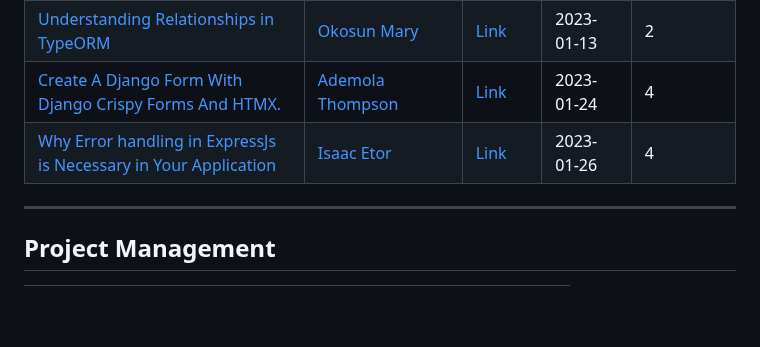
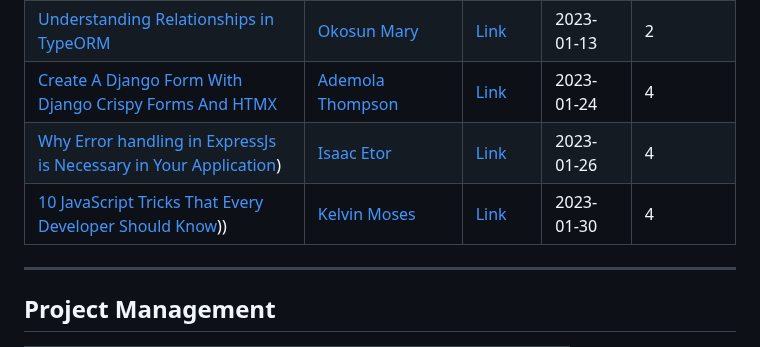
Before and after one commit to Olanetsoft/awesome-article-collection, a Markdown page: README.md, the part around the change. Rendered like a GitHub page; blank space fills up the shorter version.

```diff
--- a/README.md
+++ b/README.md
@@ -264,8 +264,9 @@ Don't know what to write about? or How to start? Generate your next article idea
 | [Building a simple CRUD (create, read, update, delete) application with Laravel](https://mohy.hashnode.dev/building-a-simple-crud-create-read-update-delete-application-with-laravel)  | [Yayah Mohammed](https://twitter.com/devmohy)           | [Link](https://mohy.hashnode.dev/building-a-simple-crud-create-read-update-delete-application-with-laravel)    | 2023-01-14   | 2 |
 | [Building Reusable Components In React Using Tailwind And CVA](https://ubah484.hashnode.dev/building-reusable-components-in-react-using-tailwind-and-cva)  | [Bilal Yusuf](https://twitter.com/ubah_484/)           | [Link](https://ubah484.hashnode.dev/building-reusable-components-in-react-using-tailwind-and-cva)    | 2023-01-13   | 2 |
 | [Understanding Relationships in TypeORM](https://okosunmary.hashnode.dev/understanding-relationships-in-typeorm)  | [Okosun Mary](https://twitter.com/marynoir_)           | [Link](https://okosunmary.hashnode.dev/understanding-relationships-in-typeorm)    | 2023-01-13   | 2 |
-| [Create A Django Form With Django Crispy Forms And HTMX.](https://superhero.hashnode.dev/create-a-django-form-with-django-crispy-forms-and-htmx)  | [Ademola Thompson](https://twitter.com/SuperheroJT)           | [Link](https://superhero.hashnode.dev/create-a-django-form-with-django-crispy-forms-and-htmx)    | 2023-01-24  | 4 |
-| [Why Error handling in ExpressJs is Necessary in Your Application]([https://superhero.hashnode.dev/create-a-django-form-with-django-crispy-forms-and-htmx](https://isaacetor.medium.com/why-error-handling-in-expressjs-is-necessary-in-your-application-672b1f9c4251))  | [Isaac Etor](https://twitter.com/isaacetor)           | [Link]([https://superhero.hashnode.dev/create-a-django-form-with-django-crispy-forms-and-htmx](https://isaacetor.medium.com/why-error-handling-in-expressjs-is-necessary-in-your-application-672b1f9c4251))    | 2023-01-26  | 4 |
+| [Create A Django Form With Django Crispy Forms And HTMX](https://superhero.hashnode.dev/create-a-django-form-with-django-crispy-forms-and-htmx)  | [Ademola Thompson](https://twitter.com/SuperheroJT)           | [Link](https://superhero.hashnode.dev/create-a-django-form-with-django-crispy-forms-and-htmx)    | 2023-01-24  | 4 |
+| [Why Error handling in ExpressJs is Necessary in Your Application](https://isaacetor.medium.com/why-error-handling-in-expressjs-is-necessary-in-your-application-672b1f9c4251))  | [Isaac Etor](https://twitter.com/isaacetor)           | [Link](https://isaacetor.medium.com/why-error-handling-in-expressjs-is-necessary-in-your-application-672b1f9c4251)    | 2023-01-26  | 4 |
+| [10 JavaScript Tricks That Every Developer Should Know](https://iamkelv.hashnode.dev/10-javascript-tricks-that-every-developer-should-know)))  | [Kelvin Moses](https://twitter.com/iam_kelvinjnr)           | [Link](https://iamkelv.hashnode.dev/10-javascript-tricks-that-every-developer-should-know)    | 2023-01-30  | 4 |
 
 
 ---
```
